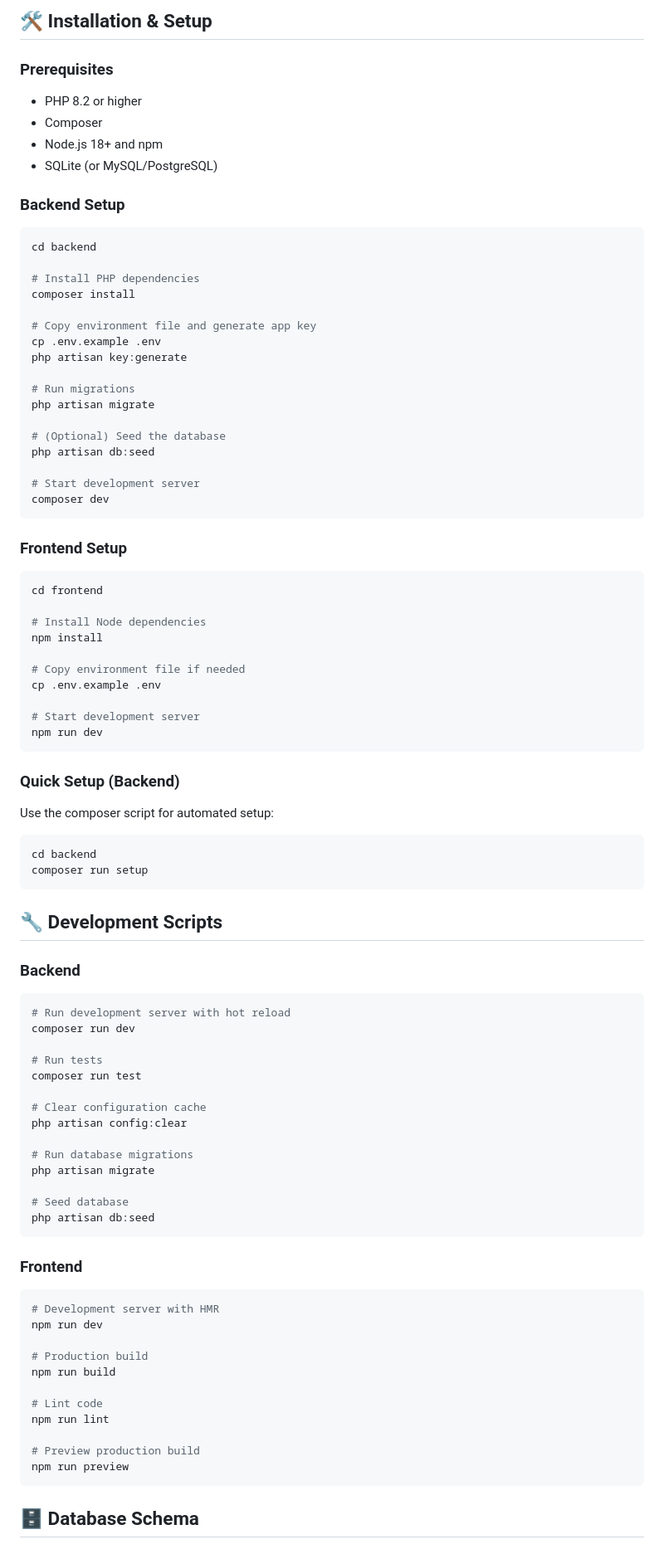
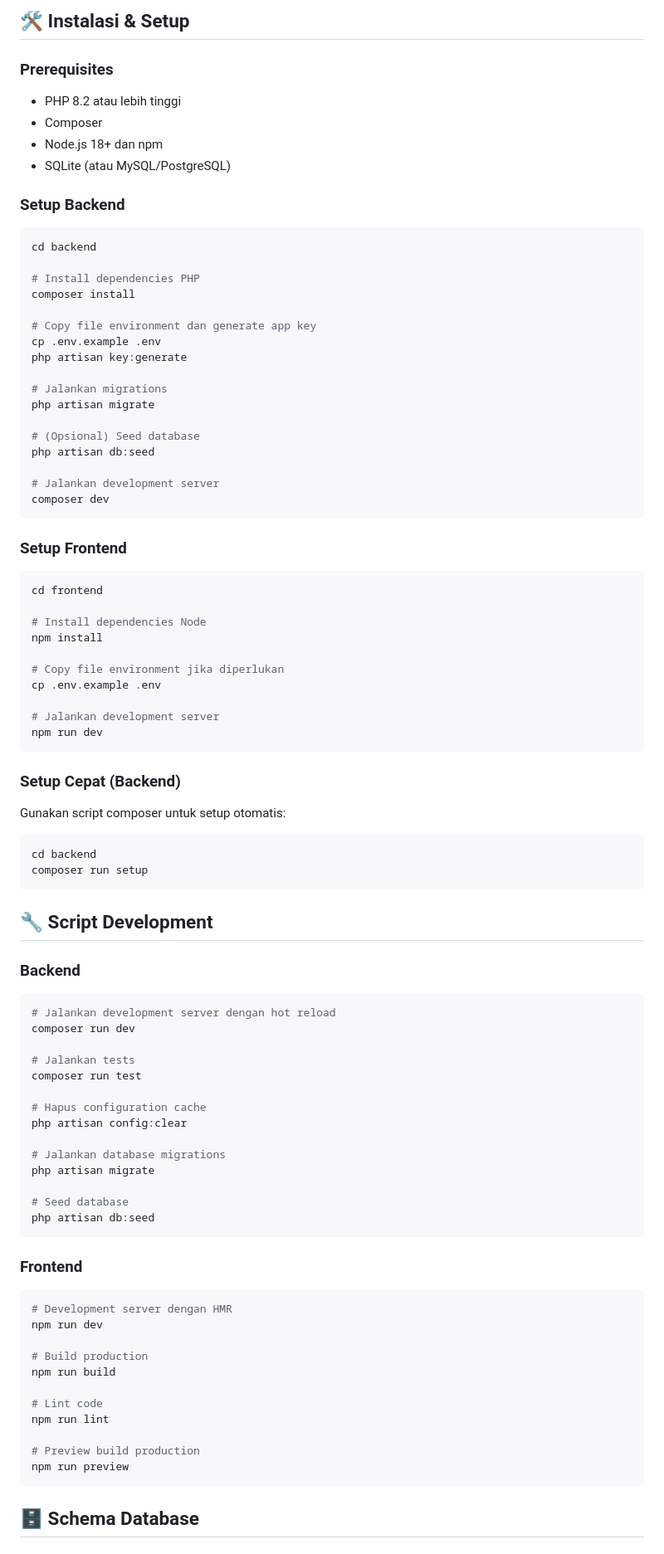
Before and after one commit to awand795/codewithwanda, a Markdown page: README.md, the part around one of its changes. Shown at 83% size. Drawn GitHub-style.

````diff
--- a/README.md
+++ b/README.md
@@ -76,72 +76,72 @@ Web Learning System/
 
-## 🛠️ Installation & Setup
+## 🛠️ Instalasi & Setup
 
 ### Prerequisites
-- PHP 8.2 or higher
+- PHP 8.2 atau lebih tinggi
 - Composer
-- Node.js 18+ and npm
-- SQLite (or MySQL/PostgreSQL)
+- Node.js 18+ dan npm
+- SQLite (atau MySQL/PostgreSQL)
 
-### Backend Setup
+### Setup Backend
 
 ```bash
 cd backend
 
-# Install PHP dependencies
+# Install dependencies PHP
 composer install
 
-# Copy environment file and generate app key
+# Copy file environment dan generate app key
 cp .env.example .env
 php artisan key:generate
 
-# Run migrations
+# Jalankan migrations
 php artisan migrate
 
-# (Optional) Seed the database
+# (Opsional) Seed database
 php artisan db:seed
 
-# Start development server
+# Jalankan development server
 composer dev
 ```
 
-### Frontend Setup
+### Setup Frontend
 
 ```bash
 cd frontend
 
-# Install Node dependencies
+# Install dependencies Node
 npm install
 
-# Copy environment file if needed
+# Copy file environment jika diperlukan
 cp .env.example .env
 
-# Start development server
+# Jalankan development server
 npm run dev
 ```
 
-### Quick Setup (Backend)
+### Setup Cepat (Backend)
 
-Use the composer script for automated setup:
+Gunakan script composer untuk setup otomatis:
 
 ```bash
 cd backend
 composer run setup
 ```
 
-## 🔧 Development Scripts
+## 🔧 Script Development
 
 ### Backend
 ```bash
-# Run development server with hot reload
+# Jalankan development server dengan hot reload
 composer run dev
 
-# Run tests
+# Jalankan tests
 composer run test
 
-# Clear configuration cache
+# Hapus configuration cache
 php artisan config:clear
 
-# Run database migrations
+# Jalankan database migrations
 php artisan migrate
 
 # Seed database
@@ -150,18 +150,18 @@ php artisan db:seed
 
 ### Frontend
 ```bash
-# Development server with HMR
+# Development server dengan HMR
 npm run dev
 
-# Production build
+# Build production
 npm run build
 
 # Lint code
 npm run lint
 
-# Preview production build
+# Preview build production
 npm run preview
 ```
 
-## 🗄️ Database Schema
+## 🗄️ Schema Database
 
````
Also changed, not shown: other parts of README.md (+65 -65 lines).
